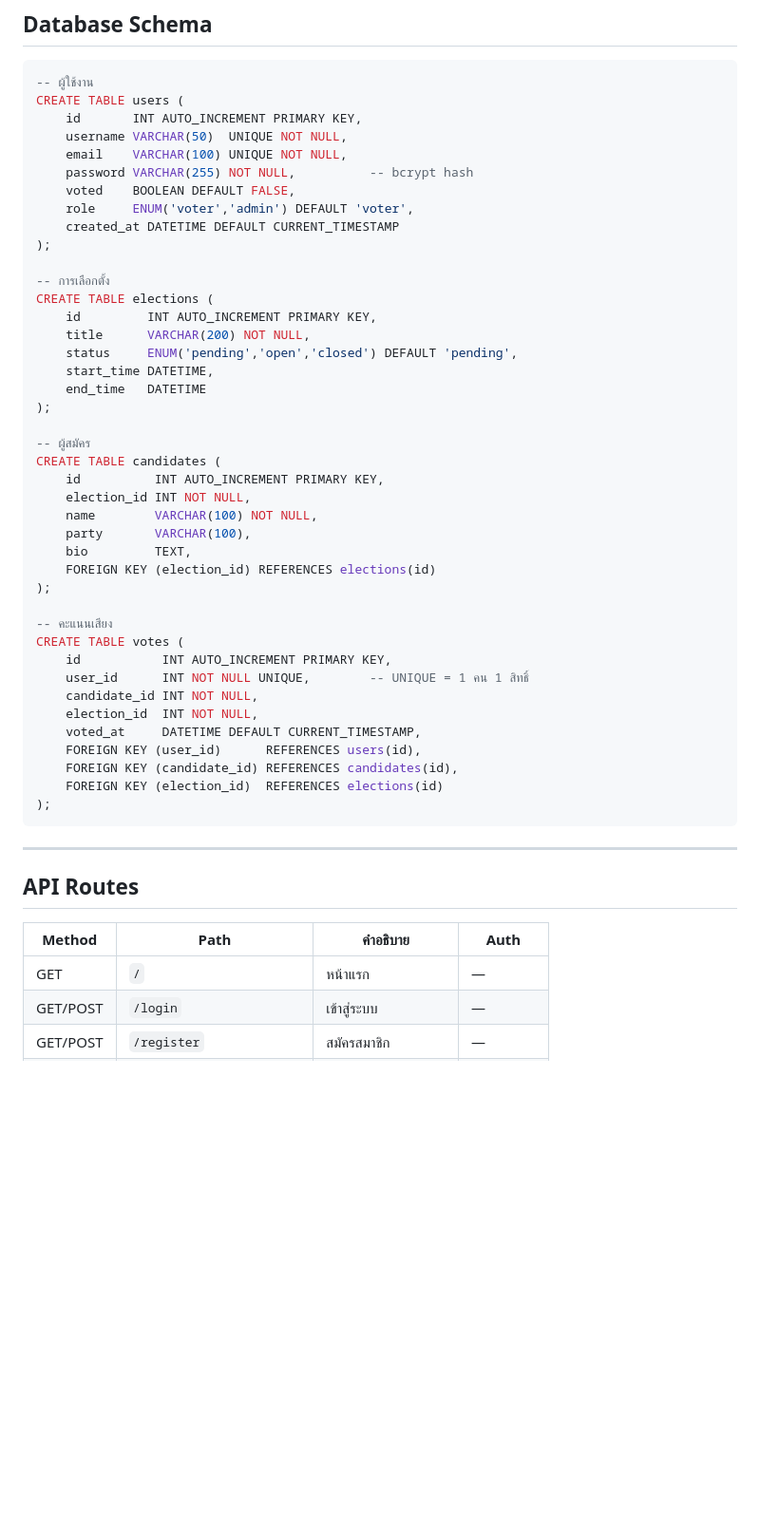
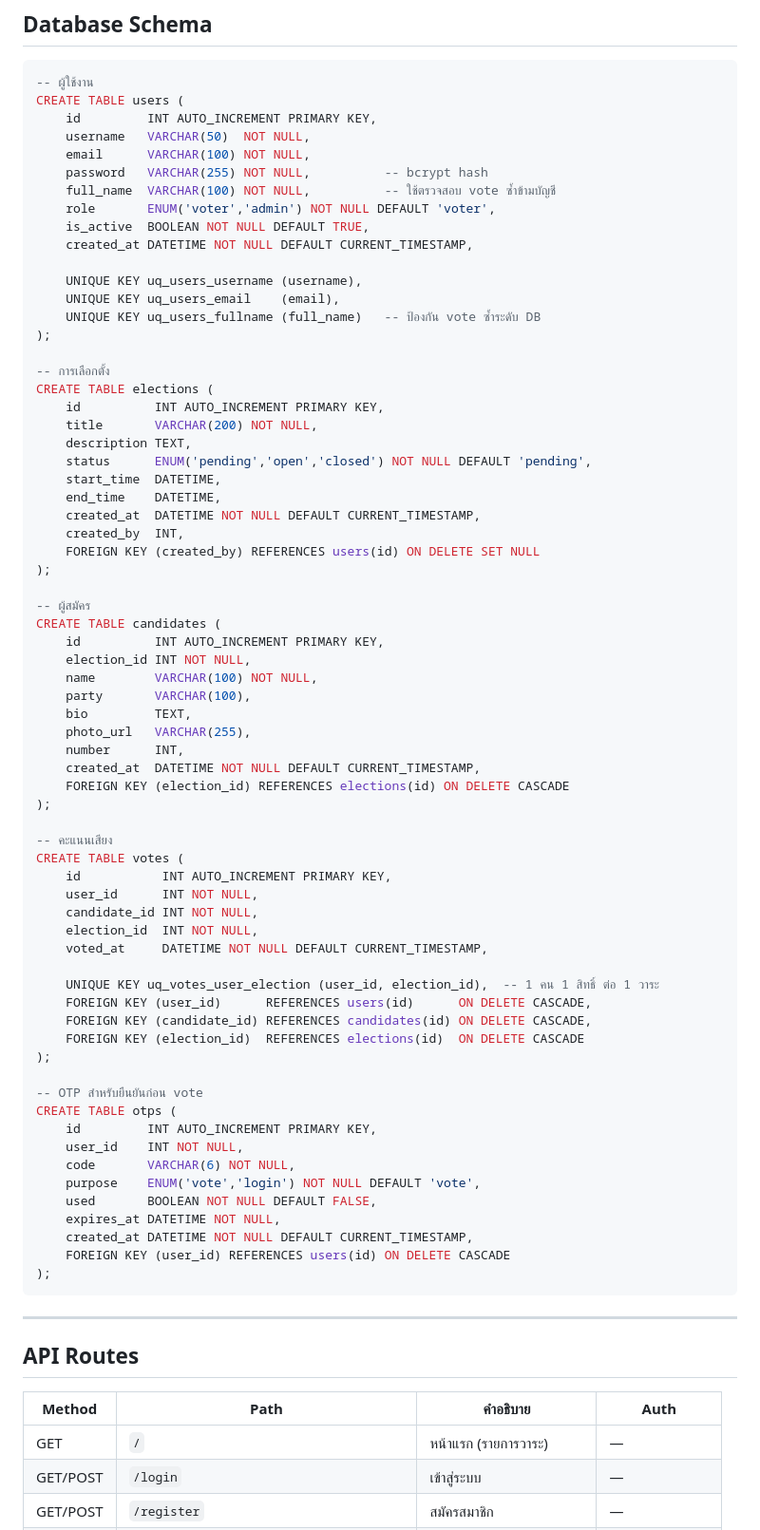
Before and after one commit to Teng-404/EW, a Markdown page: README.md, the part around one of its changes. Shown at 95% size. Drawn GitHub-style; blank space fills up the shorter version.

````diff
--- a/README.md
+++ b/README.md
@@ -67,22 +80,31 @@ election-web/
 ```sql
 -- ผู้ใช้งาน
 CREATE TABLE users (
-    id       INT AUTO_INCREMENT PRIMARY KEY,
-    username VARCHAR(50)  UNIQUE NOT NULL,
-    email    VARCHAR(100) UNIQUE NOT NULL,
-    password VARCHAR(255) NOT NULL,          -- bcrypt hash
-    voted    BOOLEAN DEFAULT FALSE,
-    role     ENUM('voter','admin') DEFAULT 'voter',
-    created_at DATETIME DEFAULT CURRENT_TIMESTAMP
+    id         INT AUTO_INCREMENT PRIMARY KEY,
+    username   VARCHAR(50)  NOT NULL,
+    email      VARCHAR(100) NOT NULL,
+    password   VARCHAR(255) NOT NULL,          -- bcrypt hash
+    full_name  VARCHAR(100) NOT NULL,          -- ใช้ตรวจสอบ vote ซ้ำข้ามบัญชี
+    role       ENUM('voter','admin') NOT NULL DEFAULT 'voter',
+    is_active  BOOLEAN NOT NULL DEFAULT TRUE,
+    created_at DATETIME NOT NULL DEFAULT CURRENT_TIMESTAMP,
+
+    UNIQUE KEY uq_users_username (username),
+    UNIQUE KEY uq_users_email    (email),
+    UNIQUE KEY uq_users_fullname (full_name)   -- ป้องกัน vote ซ้ำระดับ DB
 );
 
 -- การเลือกตั้ง
 CREATE TABLE elections (
-    id         INT AUTO_INCREMENT PRIMARY KEY,
-    title      VARCHAR(200) NOT NULL,
-    status     ENUM('pending','open','closed') DEFAULT 'pending',
-    start_time DATETIME,
-    end_time   DATETIME
+    id          INT AUTO_INCREMENT PRIMARY KEY,
+    title       VARCHAR(200) NOT NULL,
+    description TEXT,
+    status      ENUM('pending','open','closed') NOT NULL DEFAULT 'pending',
+    start_time  DATETIME,
+    end_time    DATETIME,
+    created_at  DATETIME NOT NULL DEFAULT CURRENT_TIMESTAMP,
+    created_by  INT,
+    FOREIGN KEY (created_by) REFERENCES users(id) ON DELETE SET NULL
 );
 
 -- ผู้สมัคร
@@ -92,19 +114,36 @@ CREATE TABLE candidates (
     name        VARCHAR(100) NOT NULL,
     party       VARCHAR(100),
     bio         TEXT,
-    FOREIGN KEY (election_id) REFERENCES elections(id)
+    photo_url   VARCHAR(255),
+    number      INT,
+    created_at  DATETIME NOT NULL DEFAULT CURRENT_TIMESTAMP,
+    FOREIGN KEY (election_id) REFERENCES elections(id) ON DELETE CASCADE
 );
 
 -- คะแนนเสียง
 CREATE TABLE votes (
     id           INT AUTO_INCREMENT PRIMARY KEY,
-    user_id      INT NOT NULL UNIQUE,        -- UNIQUE = 1 คน 1 สิทธิ์
+    user_id      INT NOT NULL,
     candidate_id INT NOT NULL,
     election_id  INT NOT NULL,
-    voted_at     DATETIME DEFAULT CURRENT_TIMESTAMP,
-    FOREIGN KEY (user_id)      REFERENCES users(id),
-    FOREIGN KEY (candidate_id) REFERENCES candidates(id),
-    FOREIGN KEY (election_id)  REFERENCES elections(id)
+    voted_at     DATETIME NOT NULL DEFAULT CURRENT_TIMESTAMP,
+
+    UNIQUE KEY uq_votes_user_election (user_id, election_id),  -- 1 คน 1 สิทธิ์ ต่อ 1 วาระ
+    FOREIGN KEY (user_id)      REFERENCES users(id)      ON DELETE CASCADE,
+    FOREIGN KEY (candidate_id) REFERENCES candidates(id) ON DELETE CASCADE,
+    FOREIGN KEY (election_id)  REFERENCES elections(id)  ON DELETE CASCADE
+);
+
+-- OTP สำหรับยืนยันก่อน vote
+CREATE TABLE otps (
+    id         INT AUTO_INCREMENT PRIMARY KEY,
+    user_id    INT NOT NULL,
+    code       VARCHAR(6) NOT NULL,
+    purpose    ENUM('vote','login') NOT NULL DEFAULT 'vote',
+    used       BOOLEAN NOT NULL DEFAULT FALSE,
+    expires_at DATETIME NOT NULL,
+    created_at DATETIME NOT NULL DEFAULT CURRENT_TIMESTAMP,
+    FOREIGN KEY (user_id) REFERENCES users(id) ON DELETE CASCADE
 );
 ```
 
@@ -114,7 +153,7 @@ CREATE TABLE votes (
 
 | Method | Path | คำอธิบาย | Auth |
 |---|---|---|---|
-| GET | `/` | หน้าแรก | — |
+| GET | `/` | หน้าแรก (รายการวาระ) | — |
 | GET/POST | `/login` | เข้าสู่ระบบ | — |
 | GET/POST | `/register` | สมัครสมาชิก | — |
 | GET | `/logout` | ออกจากระบบ | ✅ |
````
Also changed, not shown: other parts of README.md (+87 -36 lines).
